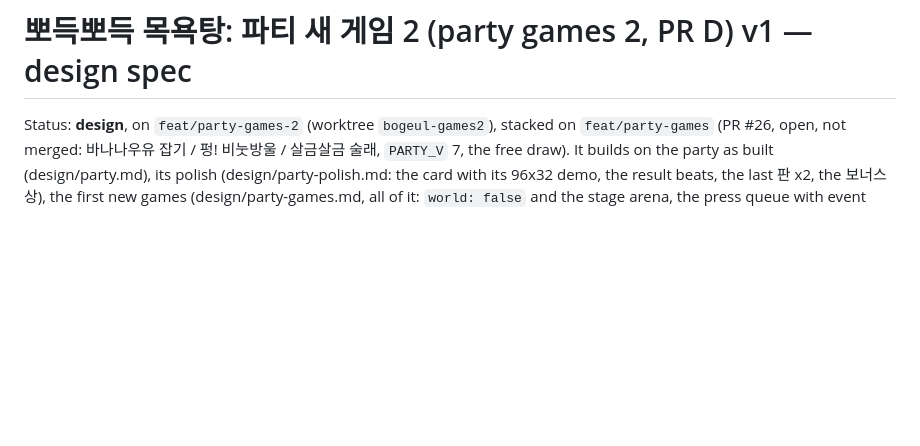
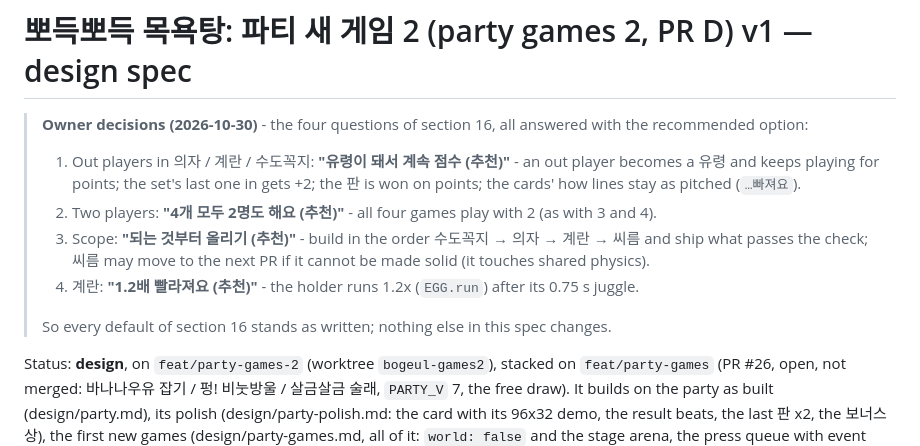
Before and after one commit to bobo33772-blip/Bubble-game, a Markdown page: design/party-games-2.md, the part around the change. Drawn GitHub-style; blank space fills up the shorter version.

Commit message:
설계: 파티 새 게임 2 - 방장 결정 (2026-10-30): 유령이 돼서 계속 점수 / 4개 모두 2명도 / 되는 것부터 올리기 / 계란 1.2배
Co-Authored-By: Claude Opus 5.5 <noreply@anthropic.com>

```diff
--- a/design/party-games-2.md
+++ b/design/party-games-2.md
@@ -1,4 +1,15 @@
 # 뽀득뽀득 목욕탕: 파티 새 게임 2 (party games 2, PR D) v1 — design spec
+
+> **Owner decisions (2026-10-30)** - the four questions of section 16, all answered with the recommended option:
+> 1. Out players in 의자 / 계란 / 수도꼭지: **"유령이 돼서 계속 점수 (추천)"** - an out player becomes a 유령 and keeps
+>    playing for points; the set's last one in gets +2; the 판 is won on points; the cards' how lines stay as pitched
+>    (`…빠져요`).
+> 2. Two players: **"4개 모두 2명도 해요 (추천)"** - all four games play with 2 (as with 3 and 4).
+> 3. Scope: **"되는 것부터 올리기 (추천)"** - build in the order 수도꼭지 → 의자 → 계란 → 씨름 and ship what passes the
+>    check; 씨름 may move to the next PR if it cannot be made solid (it touches shared physics).
+> 4. 계란: **"1.2배 빨라져요 (추천)"** - the holder runs 1.2x (`EGG.run`) after its 0.75 s juggle.
+>
+> So every default of section 16 stands as written; nothing else in this spec changes.
 
 Status: **design**, on `feat/party-games-2` (worktree `bogeul-games2`), stacked on `feat/party-games` (PR #26, open, not
 merged: 바나나우유 잡기 / 펑! 비눗방울 / 살금살금 술래, `PARTY_V` 7, the free draw). It builds on the party as built
```
